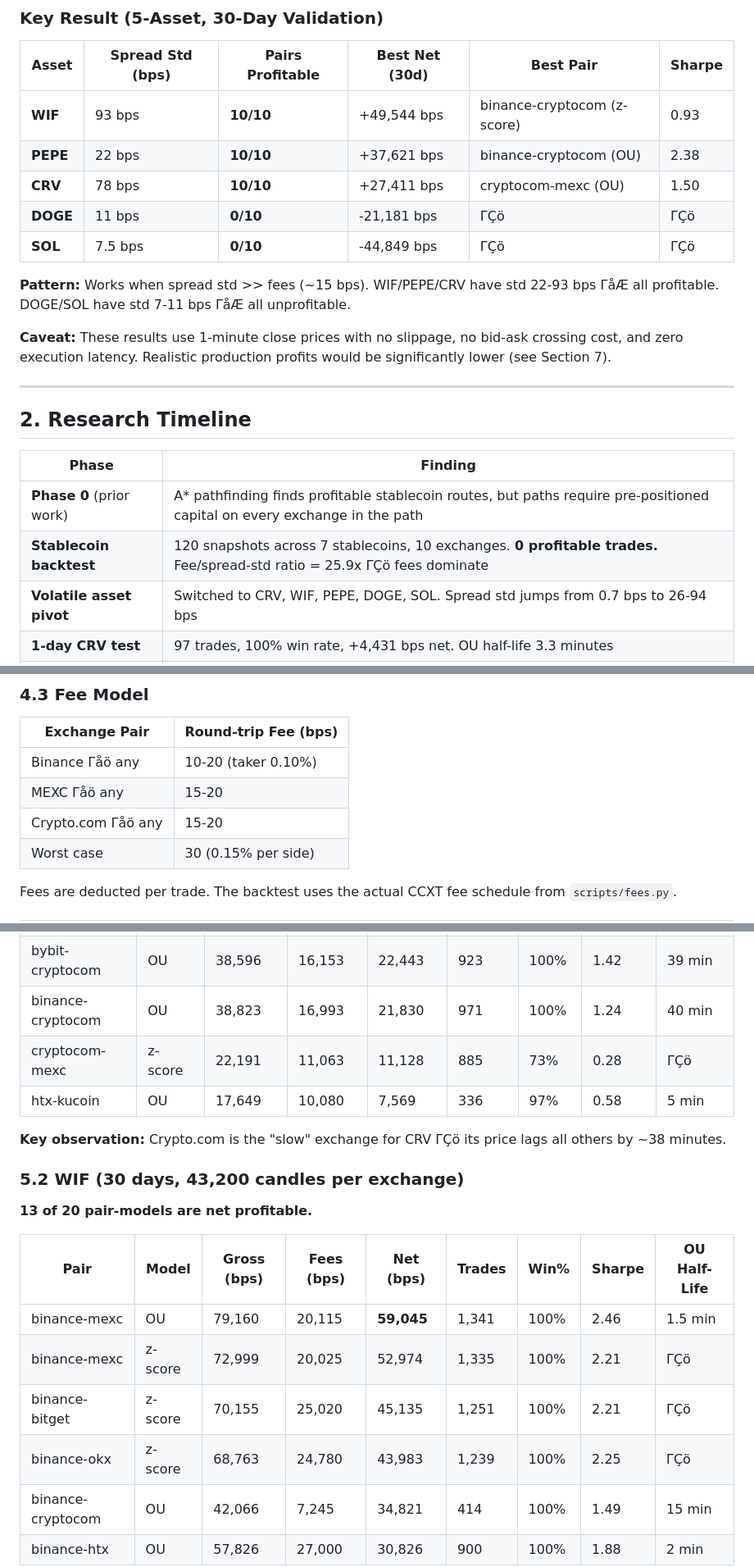
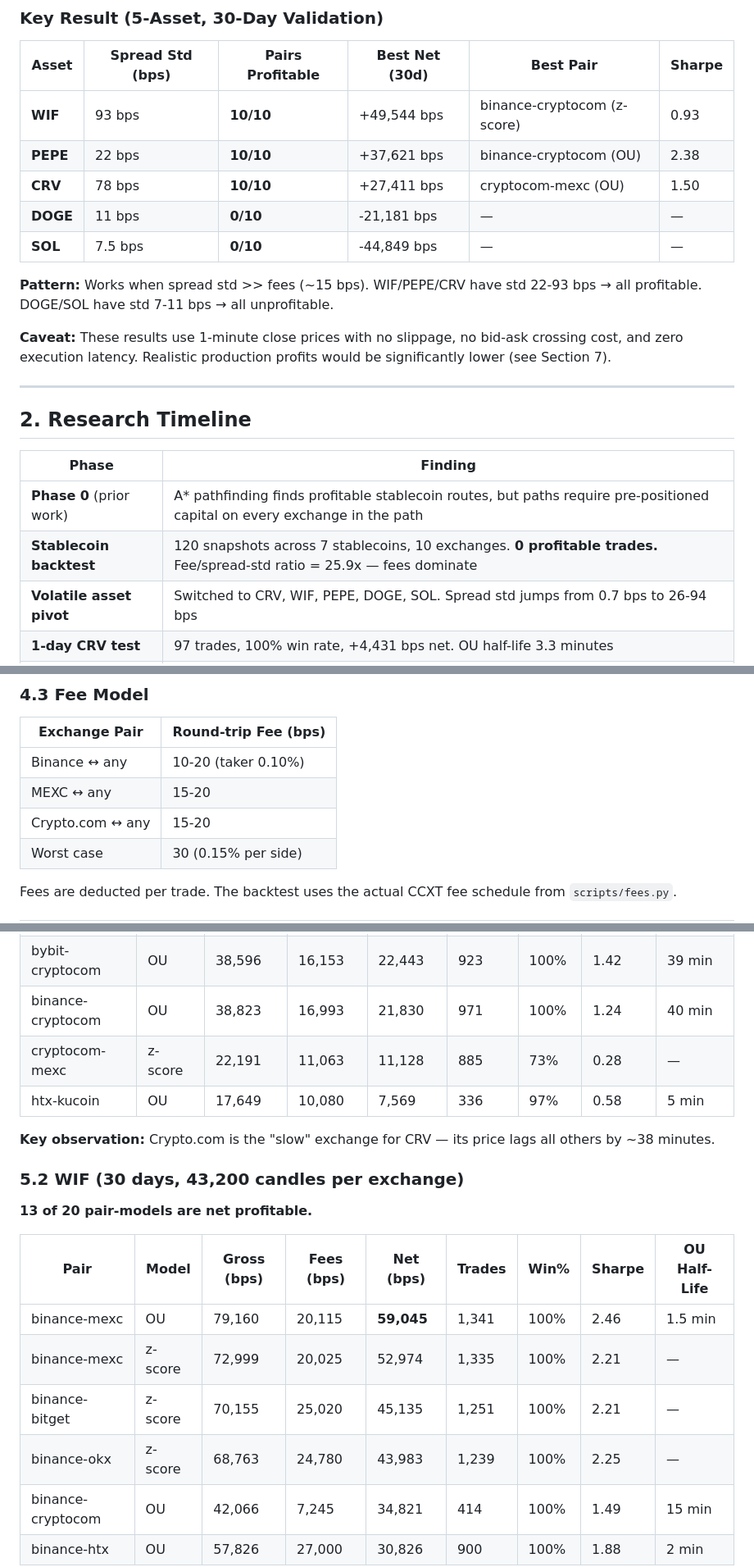
Before and after one commit to kevinl03/stochastic-spread-modeling, a Markdown page: docs/internal/STATARB_RESEARCH_HANDOFF.md, 3 parts joined by grey strips. Shown at 82% size. GitHub-like rendering.

```diff
--- a/docs/internal/STATARB_RESEARCH_HANDOFF.md
+++ b/docs/internal/STATARB_RESEARCH_HANDOFF.md
@@ -17,10 +17,10 @@ This document summarizes a research pivot from A\*-based stablecoin arbitrage to
 | **WIF** | 93 bps | **10/10** | +49,544 bps | binance-cryptocom (z-score) | 0.93 |
 | **PEPE** | 22 bps | **10/10** | +37,621 bps | binance-cryptocom (OU) | 2.38 |
 | **CRV** | 78 bps | **10/10** | +27,411 bps | cryptocom-mexc (OU) | 1.50 |
-| **DOGE** | 11 bps | **0/10** | -21,181 bps | ΓÇö | ΓÇö |
-| **SOL** | 7.5 bps | **0/10** | -44,849 bps | ΓÇö | ΓÇö |
+| **DOGE** | 11 bps | **0/10** | -21,181 bps | — | — |
+| **SOL** | 7.5 bps | **0/10** | -44,849 bps | — | — |
 
-**Pattern:** Works when spread std >> fees (~15 bps). WIF/PEPE/CRV have std 22-93 bps ΓåÆ all profitable. DOGE/SOL have std 7-11 bps ΓåÆ all unprofitable.
+**Pattern:** Works when spread std >> fees (~15 bps). WIF/PEPE/CRV have std 22-93 bps → all profitable. DOGE/SOL have std 7-11 bps → all unprofitable.
 
 **Caveat:** These results use 1-minute close prices with no slippage, no bid-ask crossing cost, and zero execution latency. Realistic production profits would be significantly lower (see Section 7).
 
@@ -31,7 +31,7 @@ This document summarizes a research pivot from A\*-based stablecoin arbitrage to
 | Phase | Finding |
 |-------|---------|
 | **Phase 0** (prior work) | A\* pathfinding finds profitable stablecoin routes, but paths require pre-positioned capital on every exchange in the path |
-| **Stablecoin backtest** | 120 snapshots across 7 stablecoins, 10 exchanges. **0 profitable trades.** Fee/spread-std ratio = 25.9x ΓÇö fees dominate |
+| **Stablecoin backtest** | 120 snapshots across 7 stablecoins, 10 exchanges. **0 profitable trades.** Fee/spread-std ratio = 25.9x — fees dominate |
 | **Volatile asset pivot** | Switched to CRV, WIF, PEPE, DOGE, SOL. Spread std jumps from 0.7 bps to 26-94 bps |
 | **1-day CRV test** | 97 trades, 100% win rate, +4,431 bps net. OU half-life 3.3 minutes |
 | **30-day validation** | CRV and WIF confirmed over 43,200 candles per exchange. 18/20 CRV pair-models profitable, 13/20 WIF pair-models profitable |
@@ -136,9 +136,9 @@ $$z_t = \frac{S_t - \bar{S}_{window}}{\sigma_{window}}$$
 
 | Exchange Pair | Round-trip Fee (bps) |
 |--------------|---------------------|
-| Binance Γåö any | 10-20 (taker 0.10%) |
-| MEXC Γåö any | 15-20 |
-| Crypto.com Γåö any | 15-20 |
+| Binance ↔ any | 10-20 (taker 0.10%) |
+| MEXC ↔ any | 15-20 |
+| Crypto.com ↔ any | 15-20 |
 | Worst case | 30 (0.15% per side) |
 
 Fees are deducted per trade. The backtest uses the actual CCXT fee schedule from `scripts/fees.py`.
@@ -174,10 +174,10 @@ Fees are deducted per trade. The backtest uses the actual CCXT fee schedule from
 | cryptocom-htx | OU | 37,834 | 15,125 | 22,709 | 550 | 100% | 1.04 | 24 min |
 | bybit-cryptocom | OU | 38,596 | 16,153 | 22,443 | 923 | 100% | 1.42 | 39 min |
 | binance-cryptocom | OU | 38,823 | 16,993 | 21,830 | 971 | 100% | 1.24 | 40 min |
-| cryptocom-mexc | z-score | 22,191 | 11,063 | 11,128 | 885 | 73% | 0.28 | ΓÇö |
+| cryptocom-mexc | z-score | 22,191 | 11,063 | 11,128 | 885 | 73% | 0.28 | — |
 | htx-kucoin | OU | 17,649 | 10,080 | 7,569 | 336 | 97% | 0.58 | 5 min |
 
-**Key observation:** Crypto.com is the "slow" exchange for CRV ΓÇö its price lags all others by ~38 minutes.
+**Key observation:** Crypto.com is the "slow" exchange for CRV — its price lags all others by ~38 minutes.
 
 ### 5.2 WIF (30 days, 43,200 candles per exchange)
 
@@ -186,9 +186,9 @@ Fees are deducted per trade. The backtest uses the actual CCXT fee schedule from
 | Pair | Model | Gross (bps) | Fees (bps) | Net (bps) | Trades | Win% | Sharpe | OU Half-Life |
 |------|-------|------------|-----------|----------|--------|------|--------|-------------|
 | binance-mexc | OU | 79,160 | 20,115 | **59,045** | 1,341 | 100% | 2.46 | 1.5 min |
-| binance-mexc | z-score | 72,999 | 20,025 | 52,974 | 1,335 | 100% | 2.21 | ΓÇö |
-| binance-bitget | z-score | 70,155 | 25,020 | 45,135 | 1,251 | 100% | 2.21 | ΓÇö |
-| binance-okx | z-score | 68,763 | 24,780 | 43,983 | 1,239 | 100% | 2.25 | ΓÇö |
+| binance-mexc | z-score | 72,999 | 20,025 | 52,974 | 1,335 | 100% | 2.21 | — |
+| binance-bitget | z-score | 70,155 | 25,020 | 45,135 | 1,251 | 100% | 2.21 | — |
+| binance-okx | z-score | 68,763 | 24,780 | 43,983 | 1,239 | 100% | 2.25 | — |
 | binance-cryptocom | OU | 42,066 | 7,245 | 34,821 | 414 | 100% | 1.49 | 15 min |
 | binance-htx | OU | 57,826 | 27,000 | 30,826 | 900 | 100% | 1.88 | 2 min |
 
```
Also changed, not shown: other parts of docs/internal/STATARB_RESEARCH_HANDOFF.md (+41 -41 lines).
